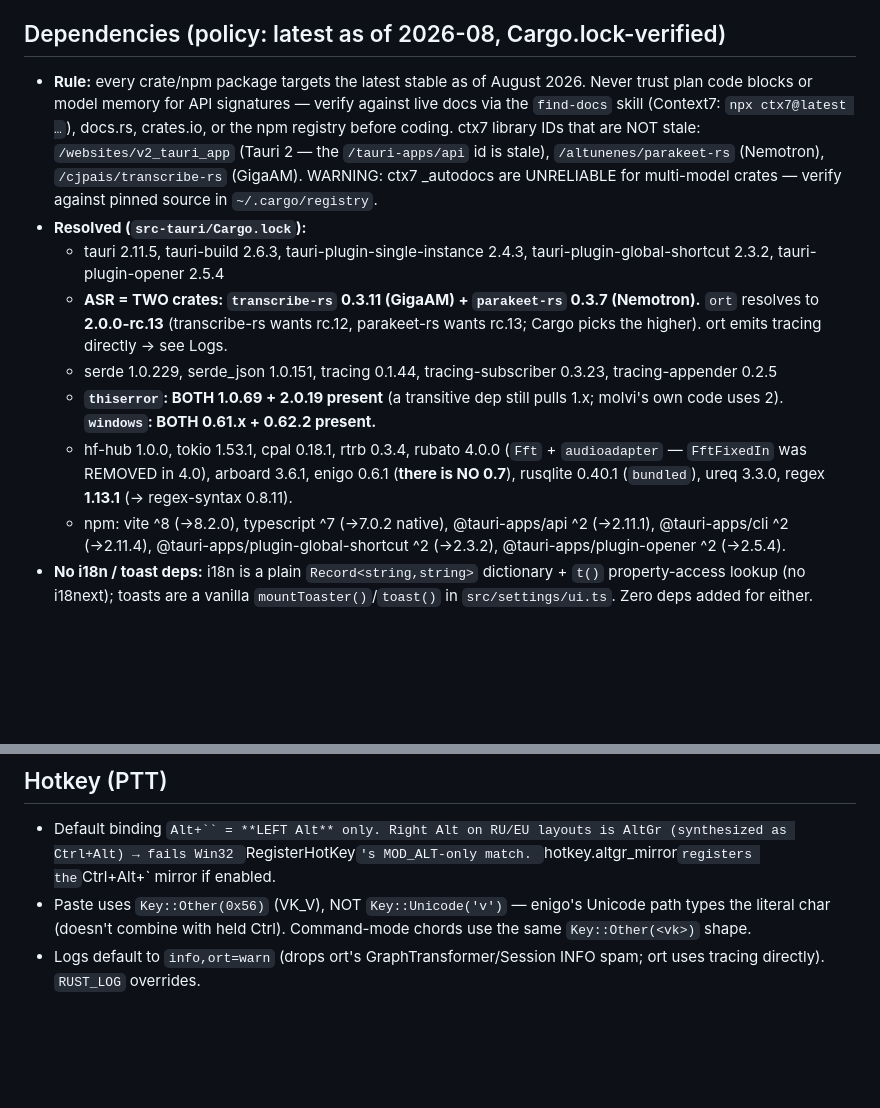
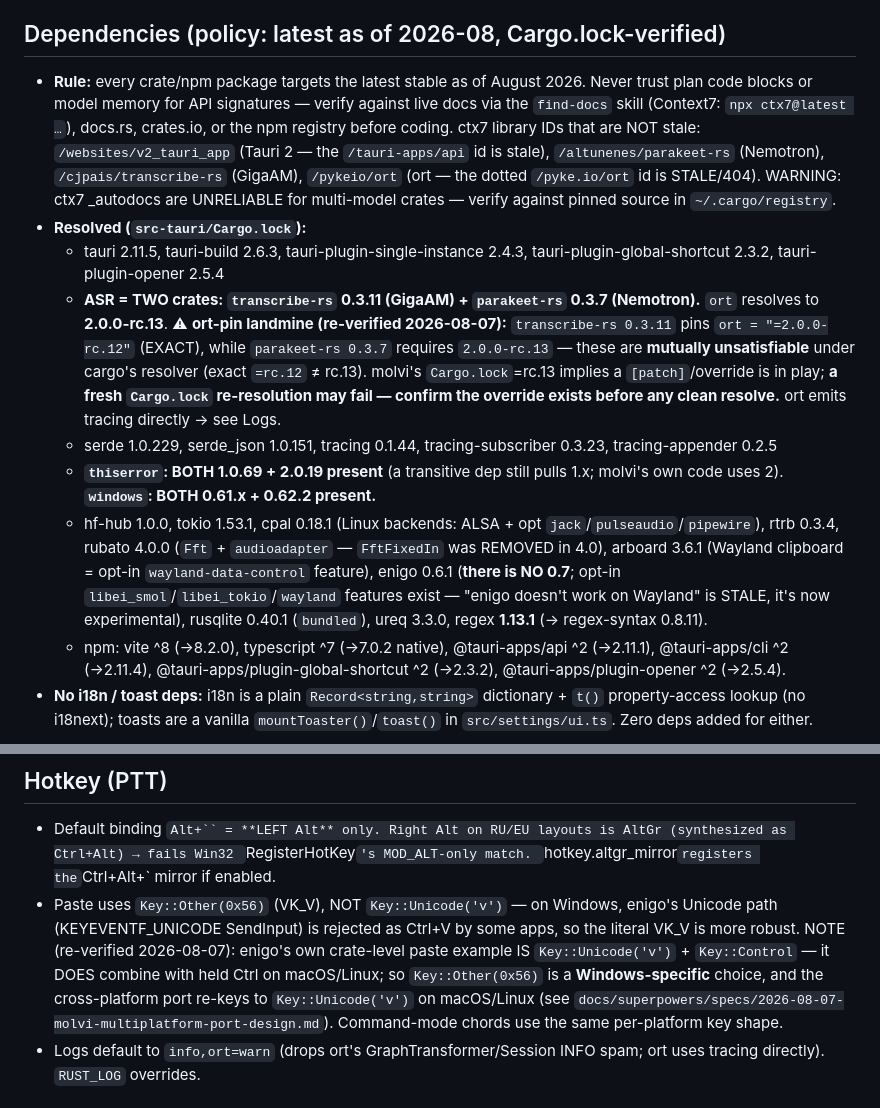
Before and after one commit to bumbaRasch/molvi, a Markdown page: AGENTS.md, 2 parts joined by grey strips. Drawn GitHub-style; blank space fills up the shorter version.

```diff
--- a/AGENTS.md
+++ b/AGENTS.md
@@ -13,13 +13,13 @@ multilingual via `parakeet-rs`). UI fully internationalized (36 languages).
 
 ## Dependencies (policy: latest as of 2026-08, Cargo.lock-verified)
 
-- **Rule:** every crate/npm package targets the latest stable as of August 2026. Never trust plan code blocks or model memory for API signatures — verify against live docs via the `find-docs` skill (Context7: `npx ctx7@latest …`), docs.rs, crates.io, or the npm registry before coding. ctx7 library IDs that are NOT stale: `/websites/v2_tauri_app` (Tauri 2 — the `/tauri-apps/api` id is stale), `/altunenes/parakeet-rs` (Nemotron), `/cjpais/transcribe-rs` (GigaAM). WARNING: ctx7 _autodocs are UNRELIABLE for multi-model crates — verify against pinned source in `~/.cargo/registry`.
+- **Rule:** every crate/npm package targets the latest stable as of August 2026. Never trust plan code blocks or model memory for API signatures — verify against live docs via the `find-docs` skill (Context7: `npx ctx7@latest …`), docs.rs, crates.io, or the npm registry before coding. ctx7 library IDs that are NOT stale: `/websites/v2_tauri_app` (Tauri 2 — the `/tauri-apps/api` id is stale), `/altunenes/parakeet-rs` (Nemotron), `/cjpais/transcribe-rs` (GigaAM), `/pykeio/ort` (ort — the dotted `/pyke.io/ort` id is STALE/404). WARNING: ctx7 _autodocs are UNRELIABLE for multi-model crates — verify against pinned source in `~/.cargo/registry`.
 - **Resolved (`src-tauri/Cargo.lock`):**
   - tauri 2.11.5, tauri-build 2.6.3, tauri-plugin-single-instance 2.4.3, tauri-plugin-global-shortcut 2.3.2, tauri-plugin-opener 2.5.4
-  - **ASR = TWO crates: `transcribe-rs` 0.3.11 (GigaAM) + `parakeet-rs` 0.3.7 (Nemotron).** `ort` resolves to **2.0.0-rc.13** (transcribe-rs wants rc.12, parakeet-rs wants rc.13; Cargo picks the higher). ort emits tracing directly → see Logs.
+  - **ASR = TWO crates: `transcribe-rs` 0.3.11 (GigaAM) + `parakeet-rs` 0.3.7 (Nemotron).** `ort` resolves to **2.0.0-rc.13**. ⚠ **ort-pin landmine (re-verified 2026-08-07):** `transcribe-rs 0.3.11` pins `ort = "=2.0.0-rc.12"` (EXACT), while `parakeet-rs 0.3.7` requires `2.0.0-rc.13` — these are **mutually unsatisfiable** under cargo's resolver (exact `=rc.12` ≠ rc.13). molvi's `Cargo.lock`=rc.13 implies a `[patch]`/override is in play; **a fresh `Cargo.lock` re-resolution may fail — confirm the override exists before any clean resolve.** ort emits tracing directly → see Logs.
   - serde 1.0.229, serde_json 1.0.151, tracing 0.1.44, tracing-subscriber 0.3.23, tracing-appender 0.2.5
   - **`thiserror`: BOTH 1.0.69 + 2.0.19 present** (a transitive dep still pulls 1.x; molvi's own code uses 2). **`windows`: BOTH 0.61.x + 0.62.2 present.**
-  - hf-hub 1.0.0, tokio 1.53.1, cpal 0.18.1, rtrb 0.3.4, rubato 4.0.0 (`Fft` + `audioadapter` — `FftFixedIn` was REMOVED in 4.0), arboard 3.6.1, enigo 0.6.1 (**there is NO 0.7**), rusqlite 0.40.1 (`bundled`), ureq 3.3.0, regex **1.13.1** (→ regex-syntax 0.8.11).
+  - hf-hub 1.0.0, tokio 1.53.1, cpal 0.18.1 (Linux backends: ALSA + opt `jack`/`pulseaudio`/`pipewire`), rtrb 0.3.4, rubato 4.0.0 (`Fft` + `audioadapter` — `FftFixedIn` was REMOVED in 4.0), arboard 3.6.1 (Wayland clipboard = opt-in `wayland-data-control` feature), enigo 0.6.1 (**there is NO 0.7**; opt-in `libei_smol`/`libei_tokio`/`wayland` features exist — "enigo doesn't work on Wayland" is STALE, it's now experimental), rusqlite 0.40.1 (`bundled`), ureq 3.3.0, regex **1.13.1** (→ regex-syntax 0.8.11).
   - npm: vite ^8 (→8.2.0), typescript ^7 (→7.0.2 native), @tauri-apps/api ^2 (→2.11.1), @tauri-apps/cli ^2 (→2.11.4), @tauri-apps/plugin-global-shortcut ^2 (→2.3.2), @tauri-apps/plugin-opener ^2 (→2.5.4).
 - **No i18n / toast deps:** i18n is a plain `Record<string,string>` dictionary + `t()` property-access lookup (no i18next); toasts are a vanilla `mountToaster()`/`toast()` in `src/settings/ui.ts`. Zero deps added for either.
 
@@ -87,7 +87,7 @@ Windows webviews (all HTML at repo ROOT; `vite.config.ts rollupOptions.input` li
 ## Hotkey (PTT)
 
 - Default binding `Alt+`` = **LEFT Alt** only. Right Alt on RU/EU layouts is AltGr (synthesized as Ctrl+Alt) → fails Win32 `RegisterHotKey`'s MOD_ALT-only match. `hotkey.altgr_mirror` registers the `Ctrl+Alt+` mirror if enabled.
-- Paste uses `Key::Other(0x56)` (VK_V), NOT `Key::Unicode('v')` — enigo's Unicode path types the literal char (doesn't combine with held Ctrl). Command-mode chords use the same `Key::Other(<vk>)` shape.
+- Paste uses `Key::Other(0x56)` (VK_V), NOT `Key::Unicode('v')` — on Windows, enigo's Unicode path (KEYEVENTF_UNICODE SendInput) is rejected as Ctrl+V by some apps, so the literal VK_V is more robust. NOTE (re-verified 2026-08-07): enigo's own crate-level paste example IS `Key::Unicode('v')` + `Key::Control` — it DOES combine with held Ctrl on macOS/Linux; so `Key::Other(0x56)` is a **Windows-specific** choice, and the cross-platform port re-keys to `Key::Unicode('v')` on macOS/Linux (see `docs/superpowers/specs/2026-08-07-molvi-multiplatform-port-design.md`). Command-mode chords use the same per-platform key shape.
 - Logs default to `info,ort=warn` (drops ort's GraphTransformer/Session INFO spam; ort uses tracing directly). `RUST_LOG` overrides.
 
 ## UI conventions
```
Also changed, not shown: docs/mobile-strategy.md (added, +108 -0 lines), 1 other file.
